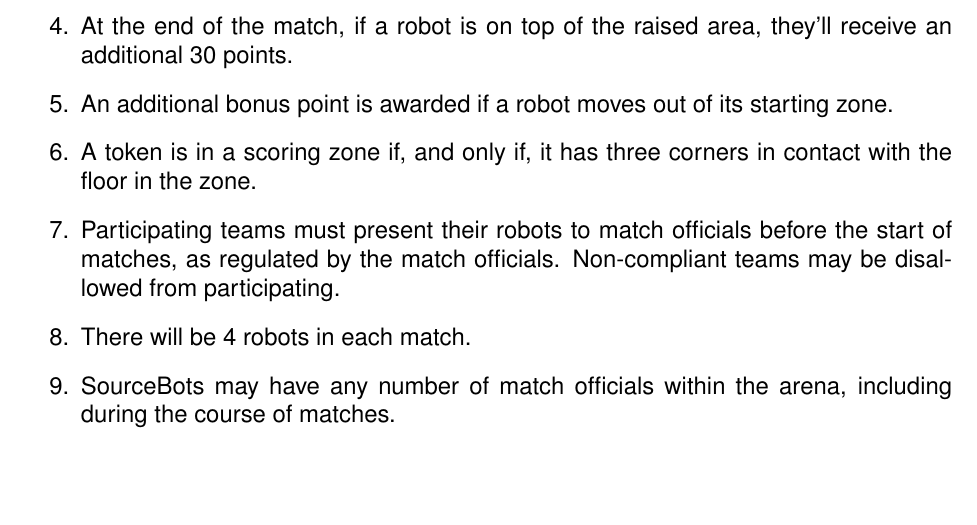
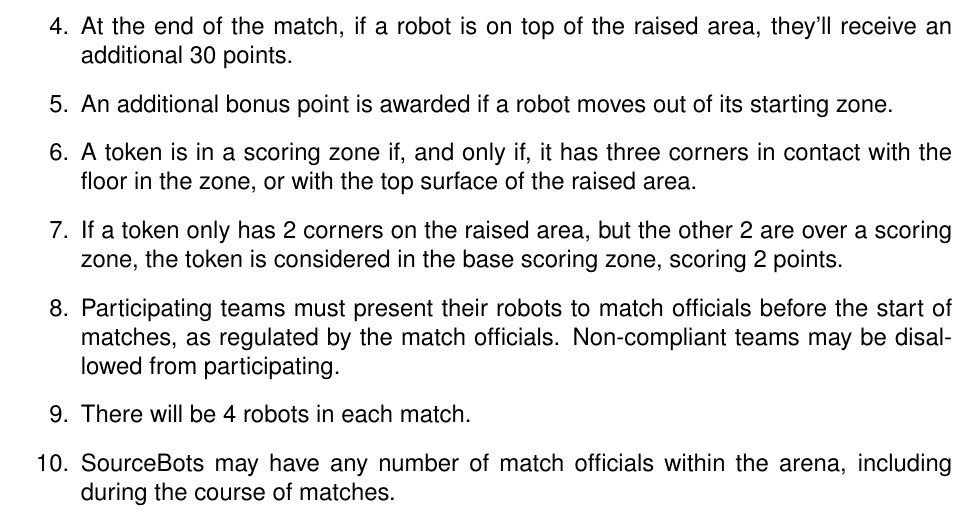
Before and after one commit to sourcebots/smallpeice-rules, a LaTeX document (rules.tex, which reads game-rules.tex): part of page 3 of 6, cut so that both start at the same text, the shorter picture padded with empty space. Compiled offline with pdfLaTeX.

Commit message:
State that overhanging tokens are in the base scoring zone

```diff
--- a/game-rules.tex
+++ b/game-rules.tex
@@ -17,7 +17,9 @@
   \item An additional bonus point is awarded if a robot moves out of its starting
         zone.
   \item A token is in a scoring zone if, and only if, it has three corners in contact
-        with the floor in the zone.
+        with the floor in the zone, or with the top surface of the raised area.
+  \item If a token only has 2 corners on the raised area, but the other 2 are over
+        a scoring zone, the token is considered in the base scoring zone, scoring 2 points.
   \item Participating teams must present their robots to match officials before
         the start of matches, as regulated by the match officials. Non-compliant
         teams may be disallowed from participating.
```
